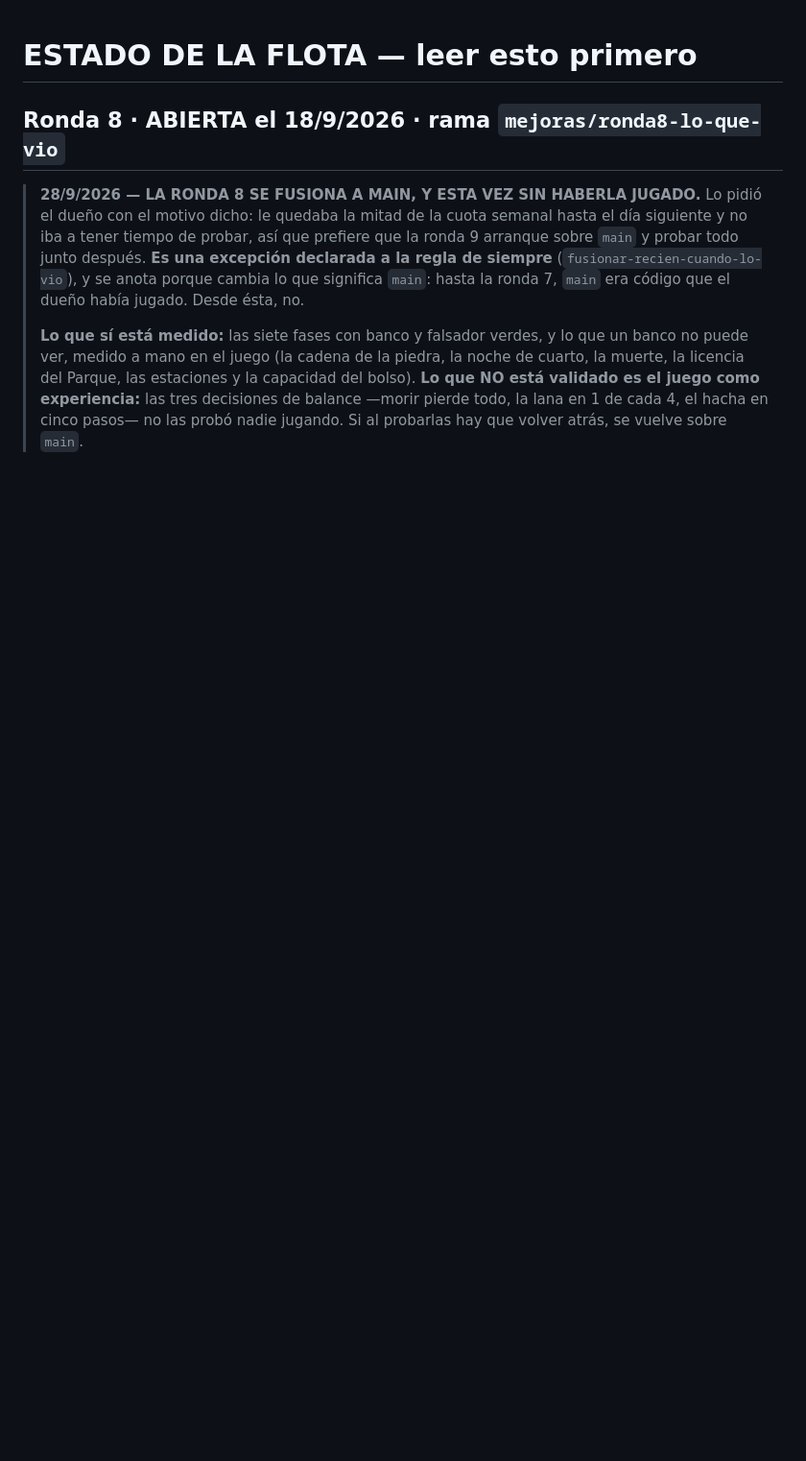
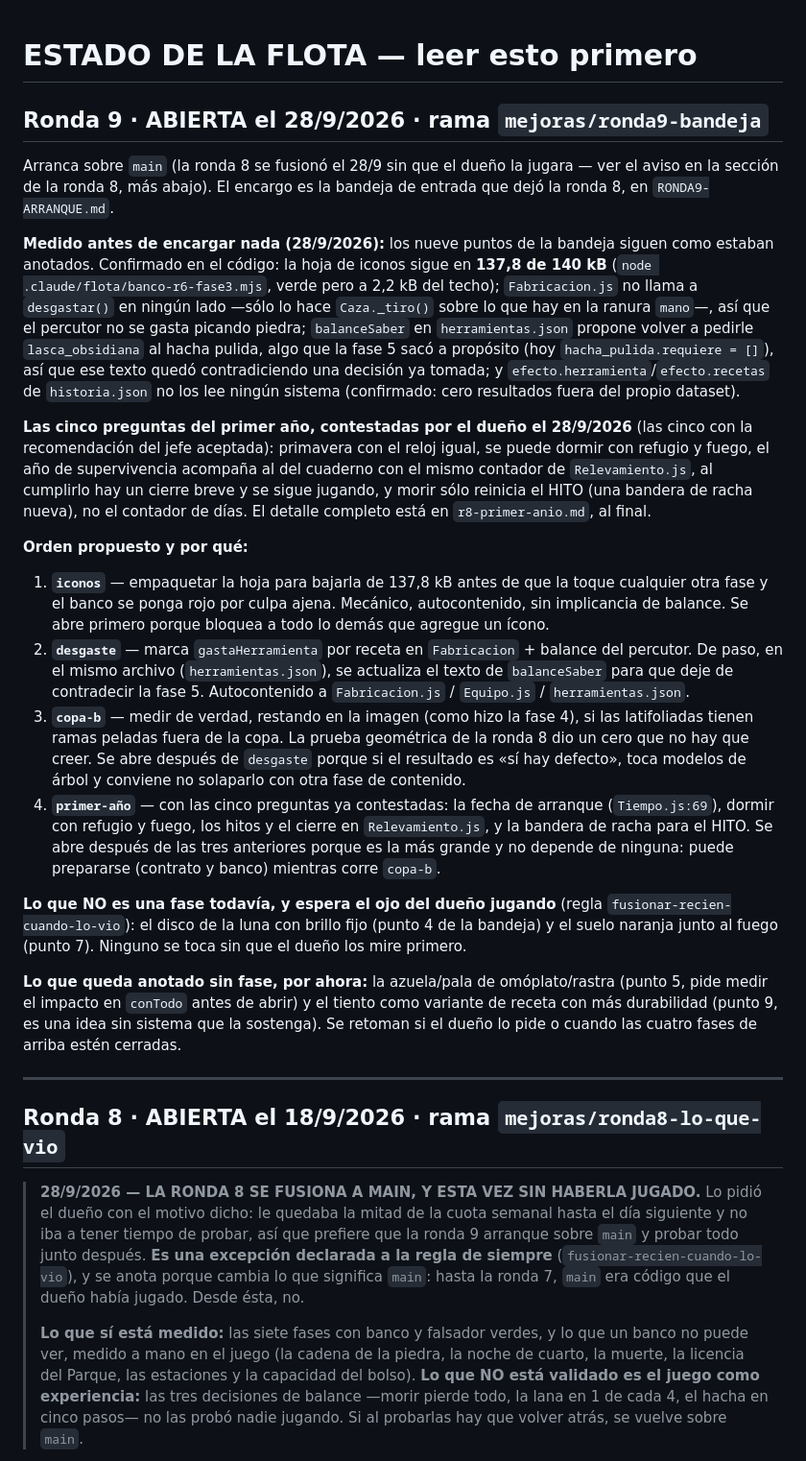
Before and after one commit to PatoPadra/Surbaring, a Markdown page: .claude/flota/ESTADO.md, the part around the change. Shown at 96% size. Drawn GitHub-style; blank space fills up the shorter version.

Commit message:
Ronda 9: abierta con las cinco respuestas del primer año y el orden de fases
Verificado en el codigo antes de encargar nada: la hoja de iconos sigue a
137,8 de 140 kB, Fabricacion.js no gasta el percutor (solo lo hace
Caza._tiro), balanceSaber quedo contradiciendo la fase 5 (pide de vuelta
lasca_obsidiana), y efecto.herramienta/efecto.recetas no los lee ningun
sistema.

El dueno contesto las cinco preguntas del primer año (r8-primer-anio.md),
las cinco con la recomendacion del jefe: primavera con el reloj igual,
se puede dormir con refugio y fuego, el año acompaña al cuaderno con el
mismo contador, cierre breve al cumplirlo y se sigue jugando, y morir
reinicia solo el hito (bandera nueva), no el contador de dias.

Orden propuesto: iconos, desgaste, copa-b, primer-año. La luna y el
suelo naranja quedan para el ojo del dueño jugando, no se tocan solos.

Co-Authored-By: Claude Opus 5 <noreply@anthropic.com>

```diff
--- a/.claude/flota/ESTADO.md
+++ b/.claude/flota/ESTADO.md
@@ -1,4 +1,61 @@
 # ESTADO DE LA FLOTA — leer esto primero
+
+## Ronda 9 · ABIERTA el 28/9/2026 · rama `mejoras/ronda9-bandeja`
+
+Arranca sobre `main` (la ronda 8 se fusionó el 28/9 sin que el dueño la jugara — ver el
+aviso en la sección de la ronda 8, más abajo). El encargo es la bandeja de entrada que
+dejó la ronda 8, en `RONDA9-ARRANQUE.md`.
+
+**Medido antes de encargar nada (28/9/2026):** los nueve puntos de la bandeja siguen
+como estaban anotados. Confirmado en el código: la hoja de iconos sigue en **137,8 de
+140 kB** (`node .claude/flota/banco-r6-fase3.mjs`, verde pero a 2,2 kB del techo);
+`Fabricacion.js` no llama a `desgastar()` en ningún lado —sólo lo hace
+`Caza._tiro()` sobre lo que hay en la ranura `mano`—, así que el percutor no se gasta
+picando piedra; `balanceSaber` en `herramientas.json` propone volver a pedirle
+`lasca_obsidiana` al hacha pulida, algo que la fase 5 sacó a propósito (hoy
+`hacha_pulida.requiere = []`), así que ese texto quedó contradiciendo una decisión ya
+tomada; y `efecto.herramienta`/`efecto.recetas` de `historia.json` no los lee ningún
+sistema (confirmado: cero resultados fuera del propio dataset).
+
+**Las cinco preguntas del primer año, contestadas por el dueño el 28/9/2026** (las
+cinco con la recomendación del jefe aceptada): primavera con el reloj igual, se puede
+dormir con refugio y fuego, el año de supervivencia acompaña al del cuaderno con el
+mismo contador de `Relevamiento.js`, al cumplirlo hay un cierre breve y se sigue
+jugando, y morir sólo reinicia el HITO (una bandera de racha nueva), no el contador de
+días. El detalle completo está en `r8-primer-anio.md`, al final.
+
+**Orden propuesto y por qué:**
+
+1. **`iconos`** — empaquetar la hoja para bajarla de 137,8 kB antes de que la toque
+   cualquier otra fase y el banco se ponga rojo por culpa ajena. Mecánico, autocontenido,
+   sin implicancia de balance. Se abre primero porque bloquea a todo lo demás que agregue
+   un ícono.
+2. **`desgaste`** — marca `gastaHerramienta` por receta en `Fabricacion` + balance del
+   percutor. De paso, en el mismo archivo (`herramientas.json`), se actualiza el texto de
+   `balanceSaber` para que deje de contradecir la fase 5. Autocontenido a
+   `Fabricacion.js` / `Equipo.js` / `herramientas.json`.
+3. **`copa-b`** — medir de verdad, restando en la imagen (como hizo la fase 4), si las
+   latifoliadas tienen ramas peladas fuera de la copa. La prueba geométrica de la ronda 8
+   dio un cero que no hay que creer. Se abre después de `desgaste` porque si el resultado
+   es «sí hay defecto», toca modelos de árbol y conviene no solaparlo con otra fase de
+   contenido.
+4. **`primer-año`** — con las cinco preguntas ya contestadas: la fecha de arranque
+   (`Tiempo.js:69`), dormir con refugio y fuego, los hitos y el cierre en
+   `Relevamiento.js`, y la bandera de racha para el HITO. Se abre después de las tres
+   anteriores porque es la más grande y no depende de ninguna: puede prepararse (contrato
+   y banco) mientras corre `copa-b`.
+
+**Lo que NO es una fase todavía, y espera el ojo del dueño jugando** (regla
+`fusionar-recien-cuando-lo-vio`): el disco de la luna con brillo fijo (punto 4 de la
+bandeja) y el suelo naranja junto al fuego (punto 7). Ninguno se toca sin que el dueño
+los mire primero.
+
+**Lo que queda anotado sin fase, por ahora:** la azuela/pala de omóplato/rastra
+(punto 5, pide medir el impacto en `conTodo` antes de abrir) y el tiento como variante
+de receta con más durabilidad (punto 9, es una idea sin sistema que la sostenga). Se
+retoman si el dueño lo pide o cuando las cuatro fases de arriba estén cerradas.
+
+---
 
 ## Ronda 8 · ABIERTA el 18/9/2026 · rama `mejoras/ronda8-lo-que-vio`
 
```
Also changed, not shown: .claude/flota/r8-primer-anio.md (+23 -0 lines).
